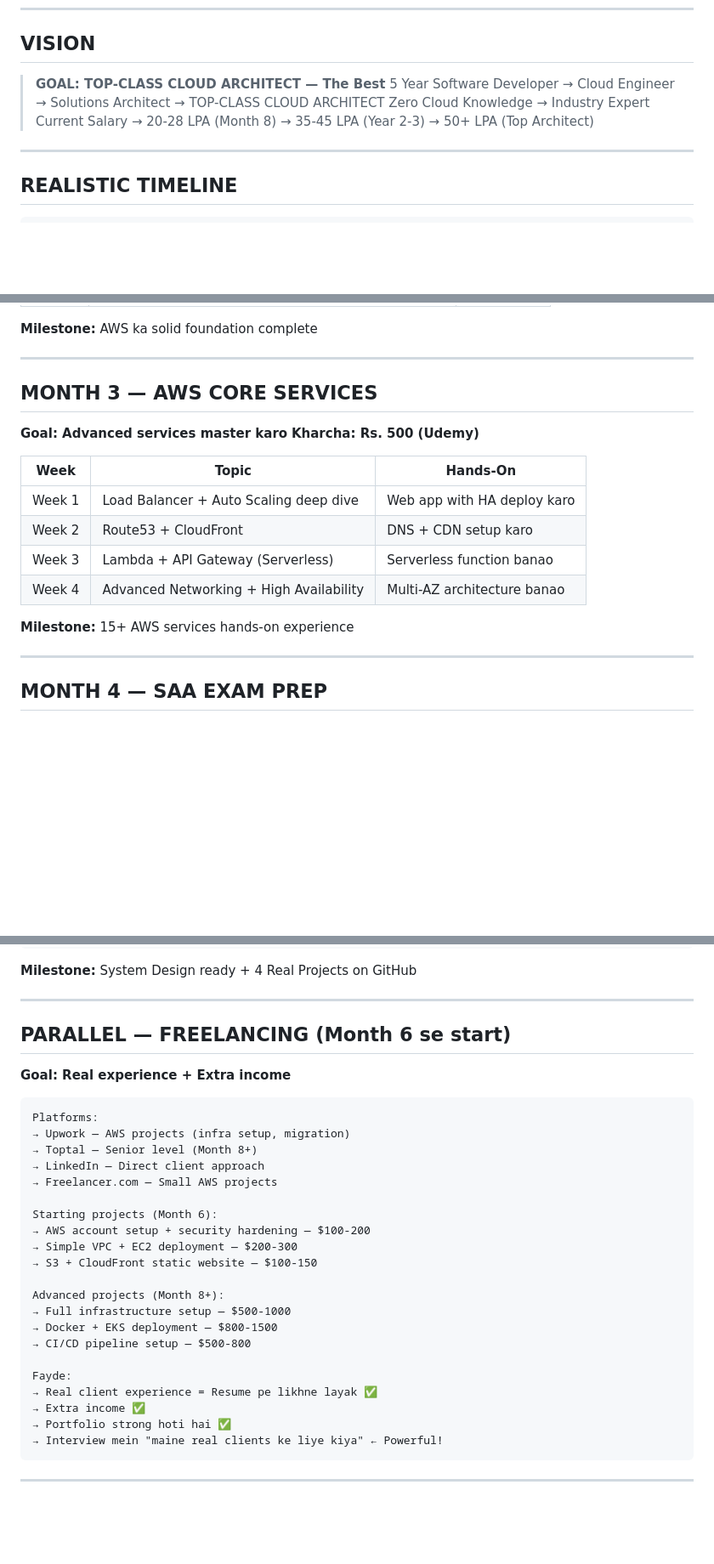
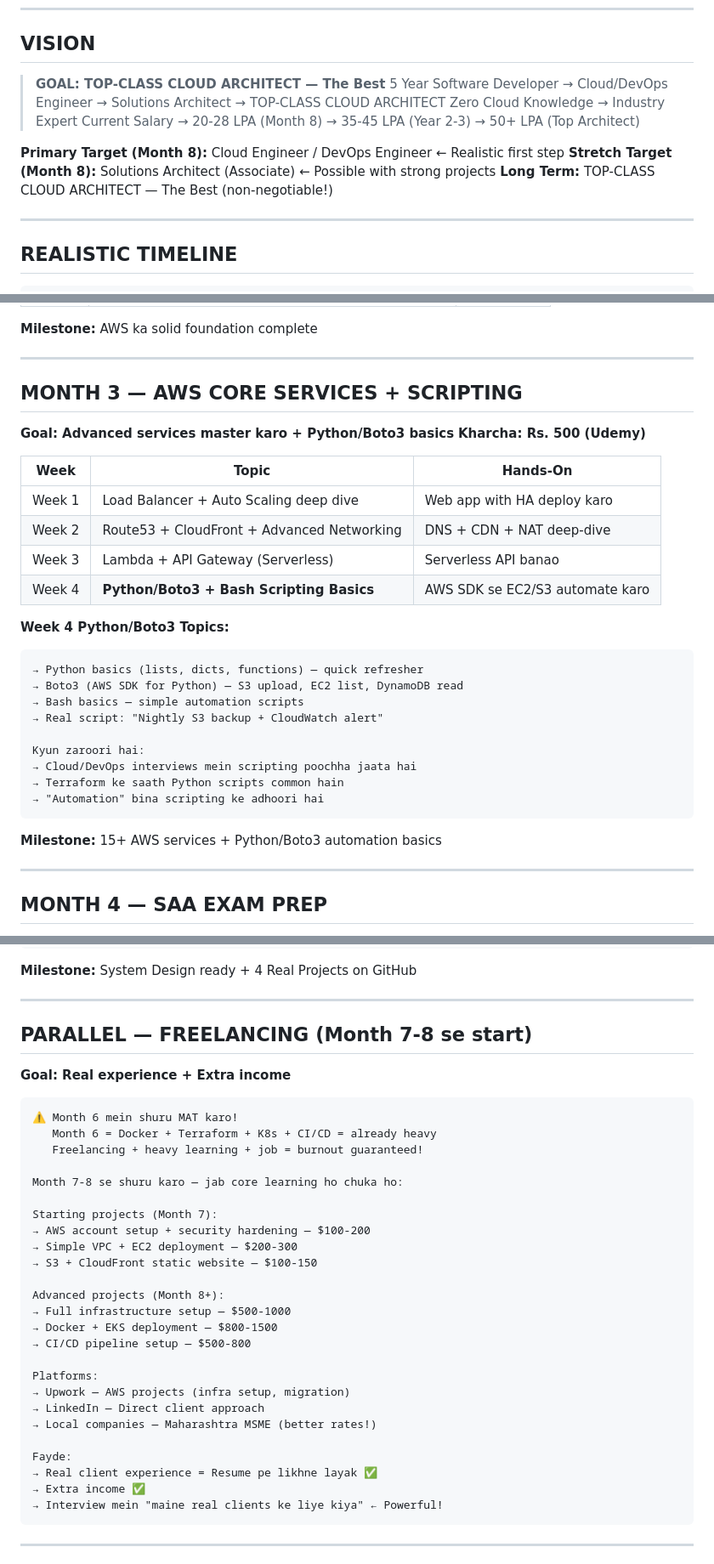
Before and after one commit to Akki-8989/cloud-architect-journey, a Markdown page: MASTER_ROADMAP.md, 3 parts joined by grey strips. Shown at 85% size. Rendered like a GitHub page; blank space fills up the shorter version.

````diff
--- a/MASTER_ROADMAP.md
+++ b/MASTER_ROADMAP.md
@@ -16,9 +16,13 @@ Cloud Exp     : Starting from scratch (March 2026)
 
 ## VISION
 > **GOAL: TOP-CLASS CLOUD ARCHITECT — The Best**
-> 5 Year Software Developer → Cloud Engineer → Solutions Architect → TOP-CLASS CLOUD ARCHITECT
+> 5 Year Software Developer → Cloud/DevOps Engineer → Solutions Architect → TOP-CLASS CLOUD ARCHITECT
 > Zero Cloud Knowledge → Industry Expert
 > Current Salary → 20-28 LPA (Month 8) → 35-45 LPA (Year 2-3) → 50+ LPA (Top Architect)
+
+**Primary Target (Month 8):** Cloud Engineer / DevOps Engineer ← Realistic first step
+**Stretch Target (Month 8):** Solutions Architect (Associate) ← Possible with strong projects
+**Long Term:** TOP-CLASS CLOUD ARCHITECT — The Best (non-negotiable!)
 
 ---
 
@@ -110,18 +119,31 @@ Note: Deep Linux admin nahi — sirf Cloud ke liye zaroori basics (2 sessions ka
 
 ---
 
-## MONTH 3 — AWS CORE SERVICES
-**Goal: Advanced services master karo**
+## MONTH 3 — AWS CORE SERVICES + SCRIPTING
+**Goal: Advanced services master karo + Python/Boto3 basics**
 **Kharcha: Rs. 500 (Udemy)**
 
 | Week | Topic | Hands-On |
 |------|-------|----------|
 | Week 1 | Load Balancer + Auto Scaling deep dive | Web app with HA deploy karo |
-| Week 2 | Route53 + CloudFront | DNS + CDN setup karo |
-| Week 3 | Lambda + API Gateway (Serverless) | Serverless function banao |
-| Week 4 | Advanced Networking + High Availability | Multi-AZ architecture banao |
+| Week 2 | Route53 + CloudFront + Advanced Networking | DNS + CDN + NAT deep-dive |
+| Week 3 | Lambda + API Gateway (Serverless) | Serverless API banao |
+| Week 4 | **Python/Boto3 + Bash Scripting Basics** | AWS SDK se EC2/S3 automate karo |
 
-**Milestone:** 15+ AWS services hands-on experience
+**Week 4 Python/Boto3 Topics:**
+```
+→ Python basics (lists, dicts, functions) — quick refresher
+→ Boto3 (AWS SDK for Python) — S3 upload, EC2 list, DynamoDB read
+→ Bash basics — simple automation scripts
+→ Real script: "Nightly S3 backup + CloudWatch alert"
+
+Kyun zaroori hai:
+→ Cloud/DevOps interviews mein scripting poochha jaata hai
+→ Terraform ke saath Python scripts common hain
+→ "Automation" bina scripting ke adhoori hai
+```
+
+**Milestone:** 15+ AWS services + Python/Boto3 automation basics
 
 ---
 
@@ -196,17 +236,17 @@ Note: Deep Linux admin nahi — sirf Cloud ke liye zaroori basics (2 sessions ka
 
 ---
 
-## PARALLEL — FREELANCING (Month 6 se start)
+## PARALLEL — FREELANCING (Month 7-8 se start)
 **Goal: Real experience + Extra income**
 
 ```
-Platforms:
-→ Upwork — AWS projects (infra setup, migration)
-→ Toptal — Senior level (Month 8+)
-→ LinkedIn — Direct client approach
-→ Freelancer.com — Small AWS projects
+⚠️ Month 6 mein shuru MAT karo!
+   Month 6 = Docker + Terraform + K8s + CI/CD = already heavy
+   Freelancing + heavy learning + job = burnout guaranteed!
 
-Starting projects (Month 6):
+Month 7-8 se shuru karo — jab core learning ho chuka ho:
+
+Starting projects (Month 7):
 → AWS account setup + security hardening — $100-200
 → Simple VPC + EC2 deployment — $200-300
 → S3 + CloudFront static website — $100-150
@@ -216,10 +256,14 @@ Advanced projects (Month 8+):
 → Docker + EKS deployment — $800-1500
 → CI/CD pipeline setup — $500-800
 
+Platforms:
+→ Upwork — AWS projects (infra setup, migration)
+→ LinkedIn — Direct client approach
+→ Local companies — Maharashtra MSME (better rates!)
+
 Fayde:
 → Real client experience = Resume pe likhne layak ✅
 → Extra income ✅
-→ Portfolio strong hoti hai ✅
 → Interview mein "maine real clients ke liye kiya" ← Powerful!
 ```
 
````
Also changed, not shown: other parts of MASTER_ROADMAP.md (+53 -22 lines).
